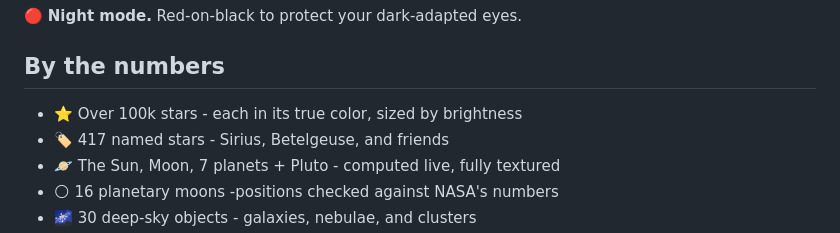
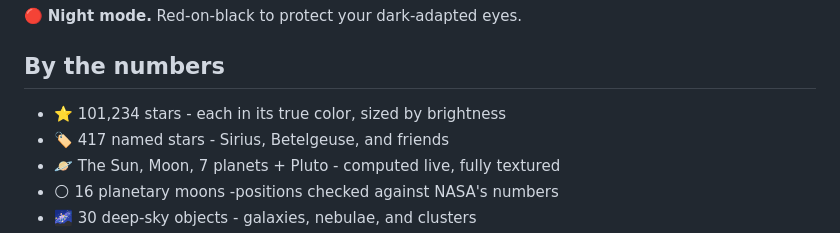
Before and after one commit to KilledByAPixel/Cosmodial, a Markdown page: README.md, the part around the change. Drawn GitHub-style.

Commit message:
fix(readme): update star count to 101,234 for accuracy

```diff
--- a/README.md
+++ b/README.md
@@ -32,7 +32,7 @@ Cosmodial knows. Tell it where you are and it paints the actual sky above your h
 
 ## By the numbers
 
-- ⭐ Over 100k stars - each in its true color, sized by brightness
+- ⭐ 101,234 stars - each in its true color, sized by brightness
 - 🏷️ 417 named stars - Sirius, Betelgeuse, and friends
 - 🪐 The Sun, Moon, 7 planets + Pluto - computed live, fully textured
 - 🌕 16 planetary moons -positions checked against NASA's numbers
```
